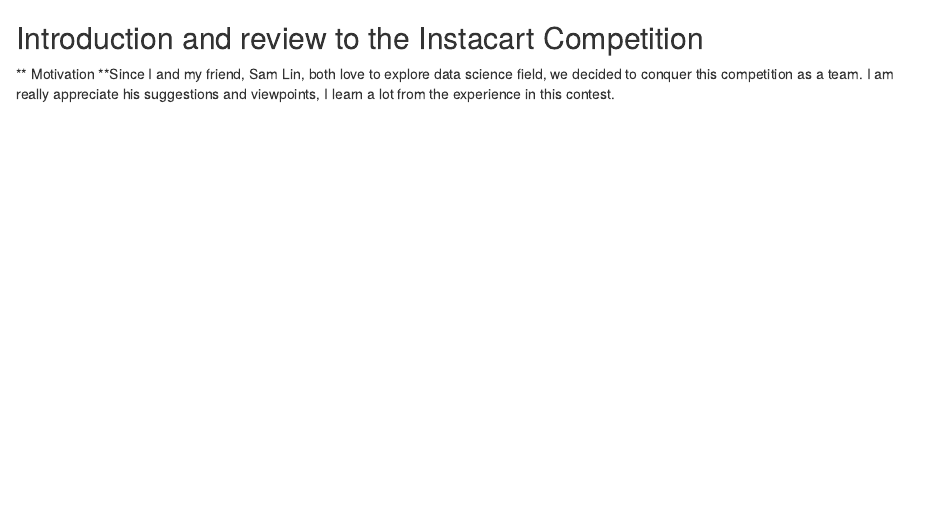
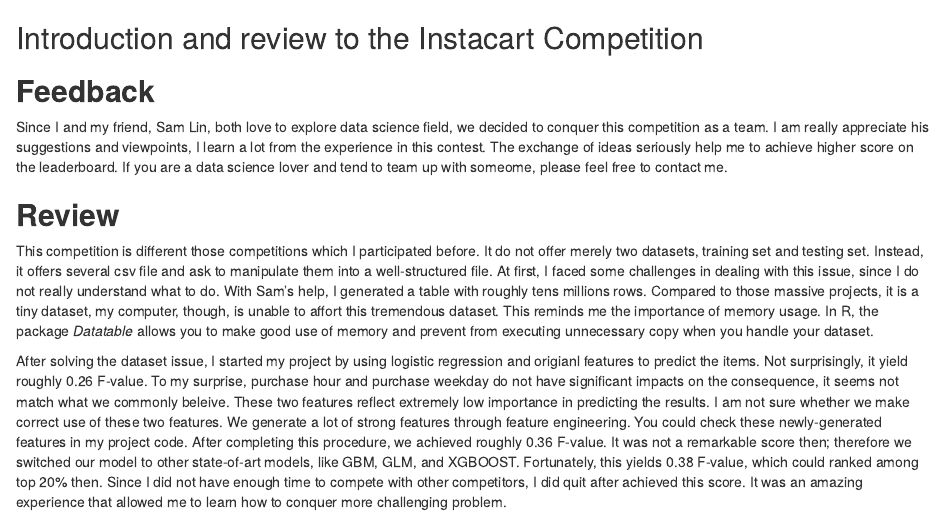
Before and after one commit to avalonliberty/Instacart-Competition, an R Markdown document (README.Rmd): the page in a window 1100 px wide, from its top. Rendered offline with R 4.5, knitr and Pandoc, with nearby package versions.

Commit message:
Review share

````diff
--- a/README.Rmd
+++ b/README.Rmd
@@ -1,8 +1,14 @@
-
 ```{r setup, include=FALSE, echo = FALSE}
 knitr::opts_chunk$set(echo = FALSE)
 ```
-
 ## Introduction and review to the Instacart Competition
 
-** Motivation **Since I and my friend, Sam Lin, both love to explore data science field, we decided to conquer this competition as a team. I am really appreciate his suggestions and viewpoints, I learn a lot from the experience in this contest.
+**Feedback**
+---
+Since I and my friend, Sam Lin, both love to explore data science field, we decided to conquer this competition as a team. I am really appreciate his suggestions and viewpoints, I learn a lot from the experience in this contest. The exchange of ideas seriously help me to achieve higher score on the leaderboard. If you are a data science lover and tend to team up with someome, please feel free to contact me.
+
+**Review**
+---
+This competition is different those competitions which I participated before. It do not offer merely two datasets, training set and testing set. Instead, it offers several csv file and ask to manipulate them into a well-structured file. At first, I faced some challenges in dealing with this issue, since I do not really understand what to do. With Sam's help, I generated a table with roughly tens millions rows. Compared to those massive projects, it is a tiny dataset, my computer, though, is unable to affort this tremendous dataset. This reminds me the importance of memory usage. In R, the package *Datatable* allows you to make good use of memory and prevent from executing unnecessary copy when you handle your dataset.
+
+After solving the dataset issue, I started my project by using logistic regression and origianl features to predict the items. Not surprisingly, it yield roughly 0.26 F-value. To my surprise, purchase hour and purchase weekday do not have significant impacts on the consequence, it seems not match what we commonly beleive. These two features reflect extremely low importance in predicting the results. I am not sure whether we make correct use of these two features. We generate a lot of strong features through feature engineering. You could check these newly-generated features in my project code. After completing this procedure, we achieved roughly 0.36 F-value. It was not a remarkable score then; therefore we switched our model to other state-of-art models, like GBM, GLM, and XGBOOST. Fortunately, this yields 0.38 F-value, which could ranked among top 20% then. Since I did not have enough time to compete with other competitors, I did quit after achieved this score. It was an amazing experience that allowed me to learn how to conquer more challenging problem.
````
Also changed, not shown: ProjectCode.R (+1 -1 lines).
